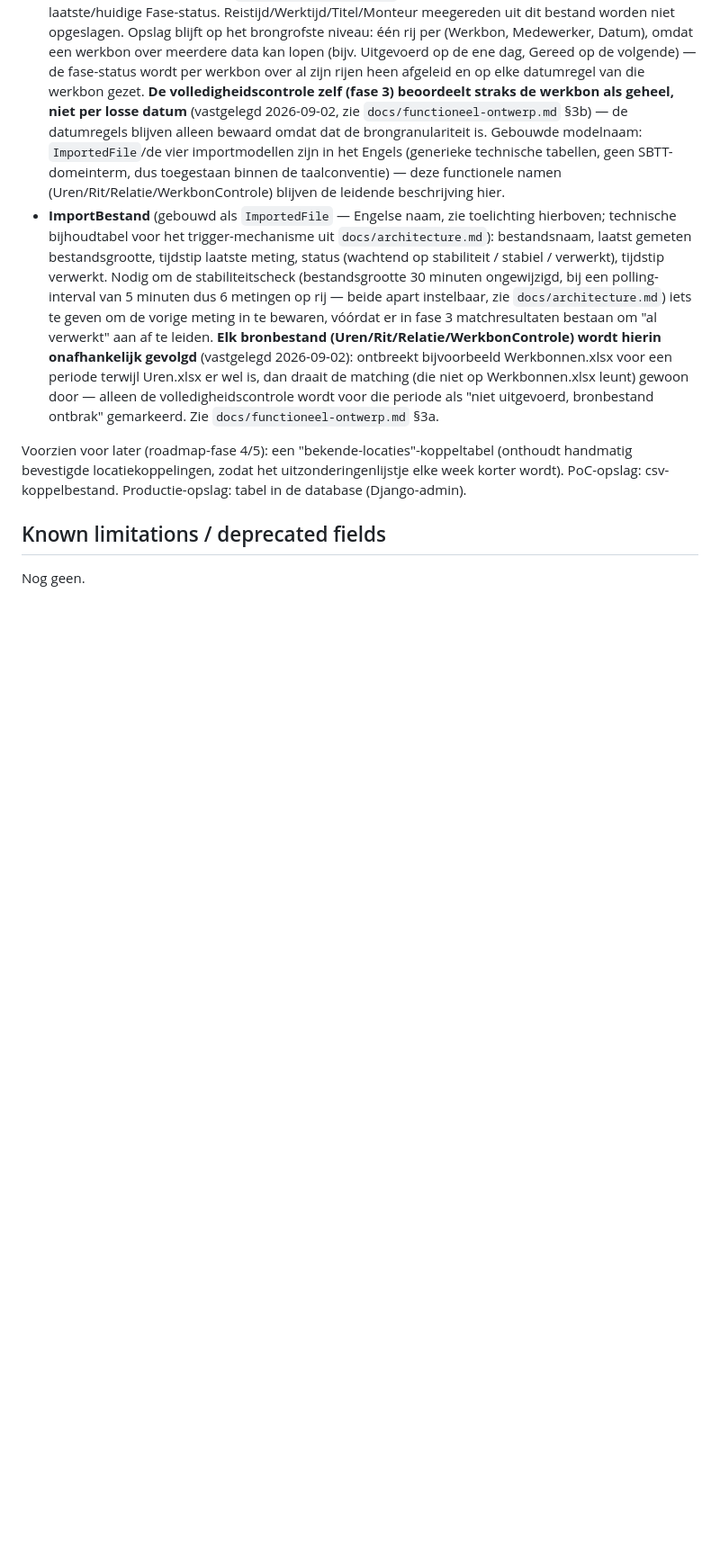
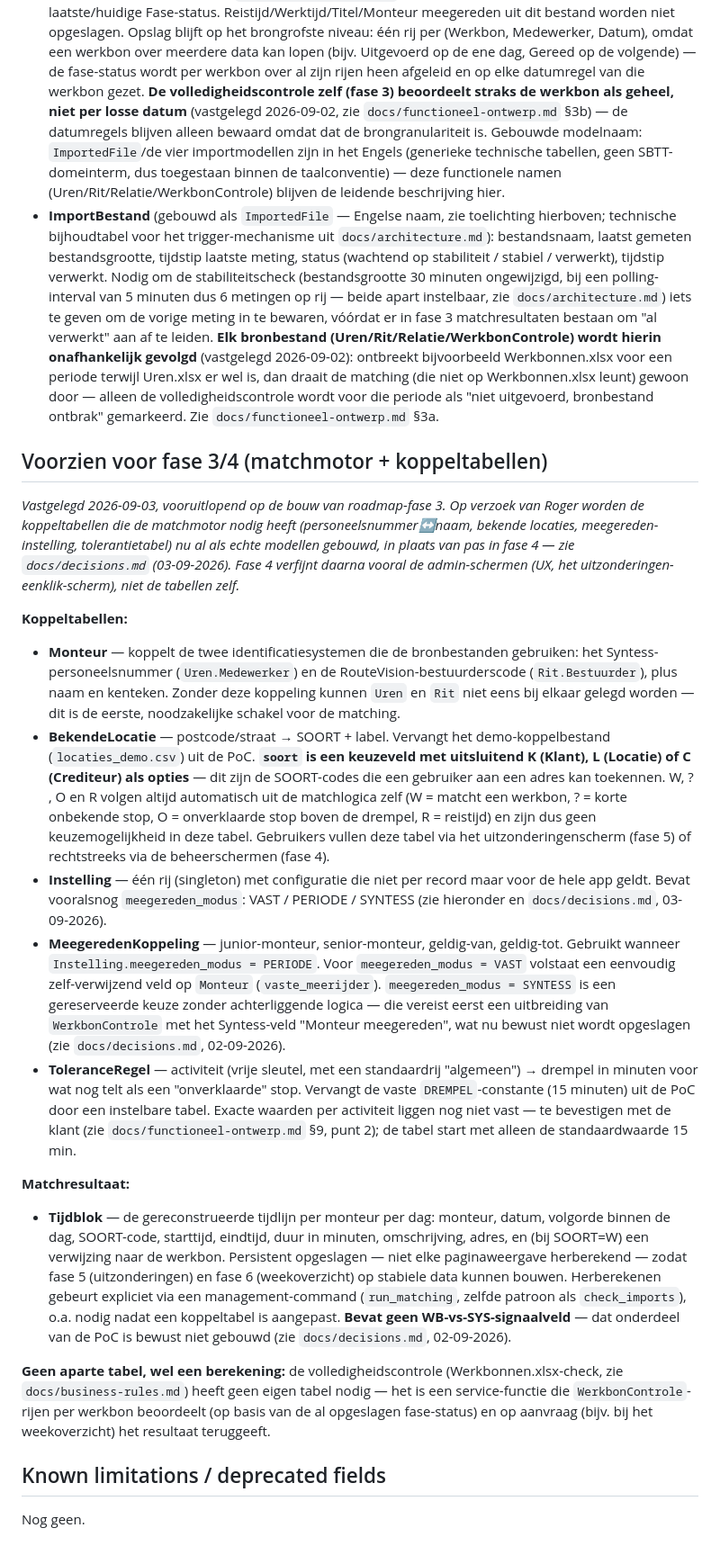
Before and after one commit to RogerH72/stroes-rit-match, a Markdown page: docs/database.md, the part around the change. Shown at 90% size. Rendered like a GitHub page; blank space fills up the shorter version.

Commit message:
Design phase 3 data model: matching koppeltabellen + Tijdblok result table
Records the confirmed phase 3 design ahead of the build instruction: Monteur,
BekendeLocatie (K/L/C only - the rest follows from the match logic), Instelling
(meegereden_modus), MeegeredenKoppeling, and ToleranceRegel as real models built
now rather than deferred to phase 4, plus the persisted Tijdblok result table
and run_matching command. No WB-vs-SYS signal field, matching the earlier
decision not to build that part of the PoC.

Co-Authored-By: Claude Sonnet 5 <noreply@anthropic.com>
Claude-Session: https://claude.ai/code/session_01HkfzTHzwSgtjEBjyQENdkx

```diff
--- a/docs/database.md
+++ b/docs/database.md
@@ -52,10 +52,64 @@ Voorzien voor fase 2 (ruwe import, één tabel per bronbestand):
   wordt voor die periode als "niet uitgevoerd, bronbestand ontbrak" gemarkeerd. Zie
   `docs/functioneel-ontwerp.md` §3a.
 
-Voorzien voor later (roadmap-fase 4/5): een "bekende-locaties"-koppeltabel (onthoudt
-handmatig bevestigde locatiekoppelingen, zodat het uitzonderingenlijstje elke week
-korter wordt). PoC-opslag: csv-koppelbestand. Productie-opslag: tabel in de database
-(Django-admin).
+## Voorzien voor fase 3/4 (matchmotor + koppeltabellen)
+
+_Vastgelegd 2026-09-03, vooruitlopend op de bouw van roadmap-fase 3. Op verzoek van
+Roger worden de koppeltabellen die de matchmotor nodig heeft (personeelsnummer↔naam,
+bekende locaties, meegereden-instelling, tolerantietabel) nu al als echte
+modellen gebouwd, in plaats van pas in fase 4 — zie `docs/decisions.md`
+(03-09-2026). Fase 4 verfijnt daarna vooral de admin-schermen (UX, het
+uitzonderingen-eenklik-scherm), niet de tabellen zelf._
+
+**Koppeltabellen:**
+
+- **Monteur** — koppelt de twee identificatiesystemen die de bronbestanden gebruiken:
+  het Syntess-personeelsnummer (`Uren.Medewerker`) en de RouteVision-bestuurderscode
+  (`Rit.Bestuurder`), plus naam en kenteken. Zonder deze koppeling kunnen `Uren` en
+  `Rit` niet eens bij elkaar gelegd worden — dit is de eerste, noodzakelijke schakel
+  voor de matching.
+- **BekendeLocatie** — postcode/straat → SOORT + label. Vervangt het
+  demo-koppelbestand (`locaties_demo.csv`) uit de PoC. **`soort` is een keuzeveld met
+  uitsluitend K (Klant), L (Locatie) of C (Crediteur) als opties** — dit zijn de
+  SOORT-codes die een gebruiker aan een adres kan toekennen. W, ? , O en R volgen
+  altijd automatisch uit de matchlogica zelf (W = matcht een werkbon, ? = korte
+  onbekende stop, O = onverklaarde stop boven de drempel, R = reistijd) en zijn dus
+  geen keuzemogelijkheid in deze tabel. Gebruikers vullen deze tabel via het
+  uitzonderingenscherm (fase 5) of rechtstreeks via de beheerschermen (fase 4).
+- **Instelling** — één rij (singleton) met configuratie die niet per record maar voor
+  de hele app geldt. Bevat vooralsnog `meegereden_modus`: VAST / PERIODE / SYNTESS
+  (zie hieronder en `docs/decisions.md`, 03-09-2026).
+- **MeegeredenKoppeling** — junior-monteur, senior-monteur, geldig-van, geldig-tot.
+  Gebruikt wanneer `Instelling.meegereden_modus = PERIODE`. Voor `meegereden_modus =
+  VAST` volstaat een eenvoudig zelf-verwijzend veld op `Monteur`
+  (`vaste_meerijder`). `meegereden_modus = SYNTESS` is een gereserveerde keuze zonder
+  achterliggende logica — die vereist eerst een uitbreiding van `WerkbonControle` met
+  het Syntess-veld "Monteur meegereden", wat nu bewust niet wordt opgeslagen (zie
+  `docs/decisions.md`, 02-09-2026).
+- **ToleranceRegel** — activiteit (vrije sleutel, met een standaardrij "algemeen") →
+  drempel in minuten voor wat nog telt als een "onverklaarde" stop. Vervangt de vaste
+  `DREMPEL`-constante (15 minuten) uit de PoC door een instelbare tabel. Exacte
+  waarden per activiteit liggen nog niet vast — te bevestigen met de klant (zie
+  `docs/functioneel-ontwerp.md` §9, punt 2); de tabel start met alleen de
+  standaardwaarde 15 min.
+
+**Matchresultaat:**
+
+- **Tijdblok** — de gereconstrueerde tijdlijn per monteur per dag: monteur, datum,
+  volgorde binnen de dag, SOORT-code, starttijd, eindtijd, duur in minuten,
+  omschrijving, adres, en (bij SOORT=W) een verwijzing naar de werkbon. Persistent
+  opgeslagen — niet elke paginaweergave herberekend — zodat fase 5 (uitzonderingen)
+  en fase 6 (weekoverzicht) op stabiele data kunnen bouwen. Herberekenen gebeurt
+  expliciet via een management-command (`run_matching`, zelfde patroon als
+  `check_imports`), o.a. nodig nadat een koppeltabel is aangepast.
+  **Bevat geen WB-vs-SYS-signaalveld** — dat onderdeel van de PoC is bewust niet
+  gebouwd (zie `docs/decisions.md`, 02-09-2026).
+
+**Geen aparte tabel, wel een berekening:** de volledigheidscontrole
+(Werkbonnen.xlsx-check, zie `docs/business-rules.md`) heeft geen eigen tabel nodig —
+het is een service-functie die `WerkbonControle`-rijen per werkbon beoordeelt (op
+basis van de al opgeslagen fase-status) en op aanvraag (bijv. bij het weekoverzicht)
+het resultaat teruggeeft.
 
 ## Known limitations / deprecated fields
 
```
